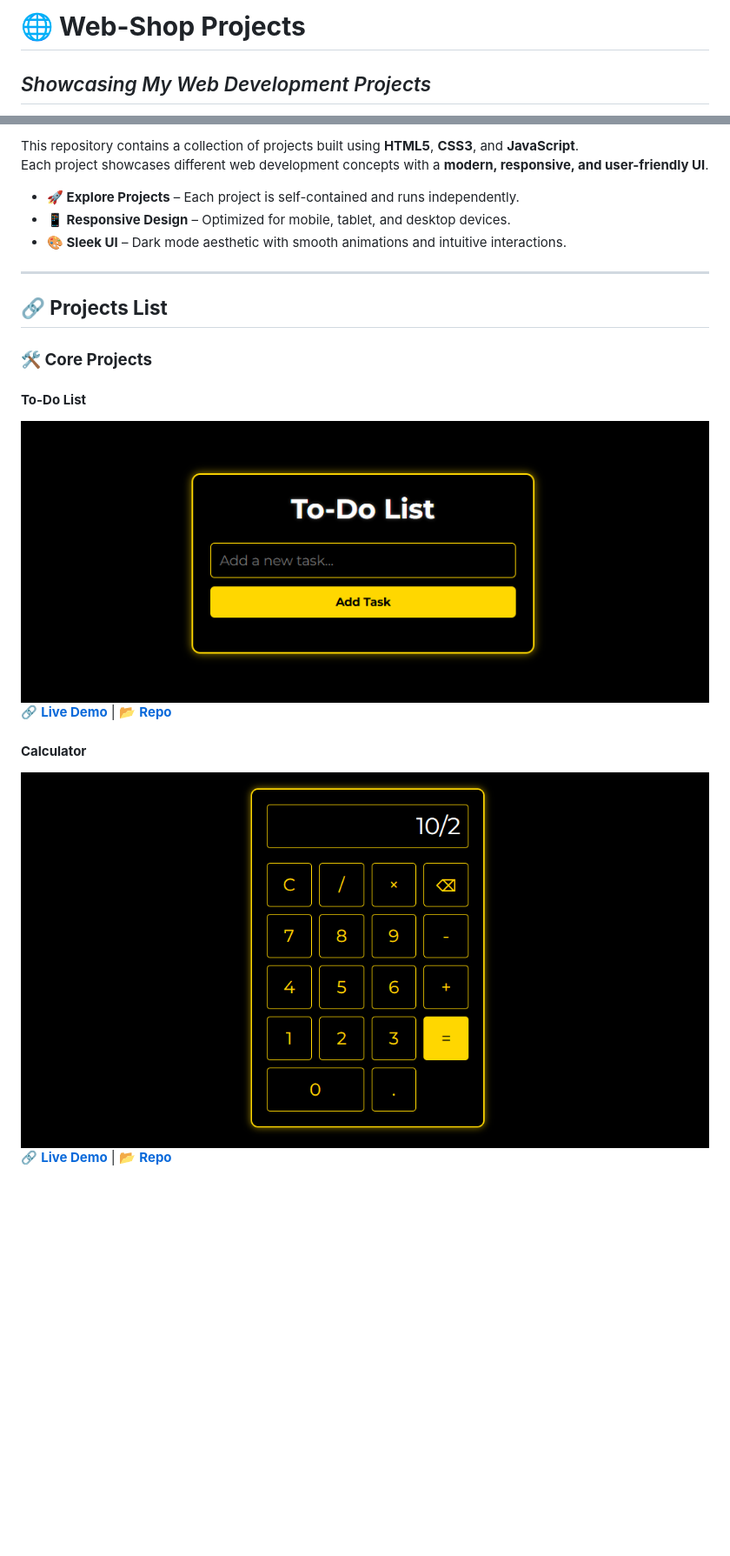
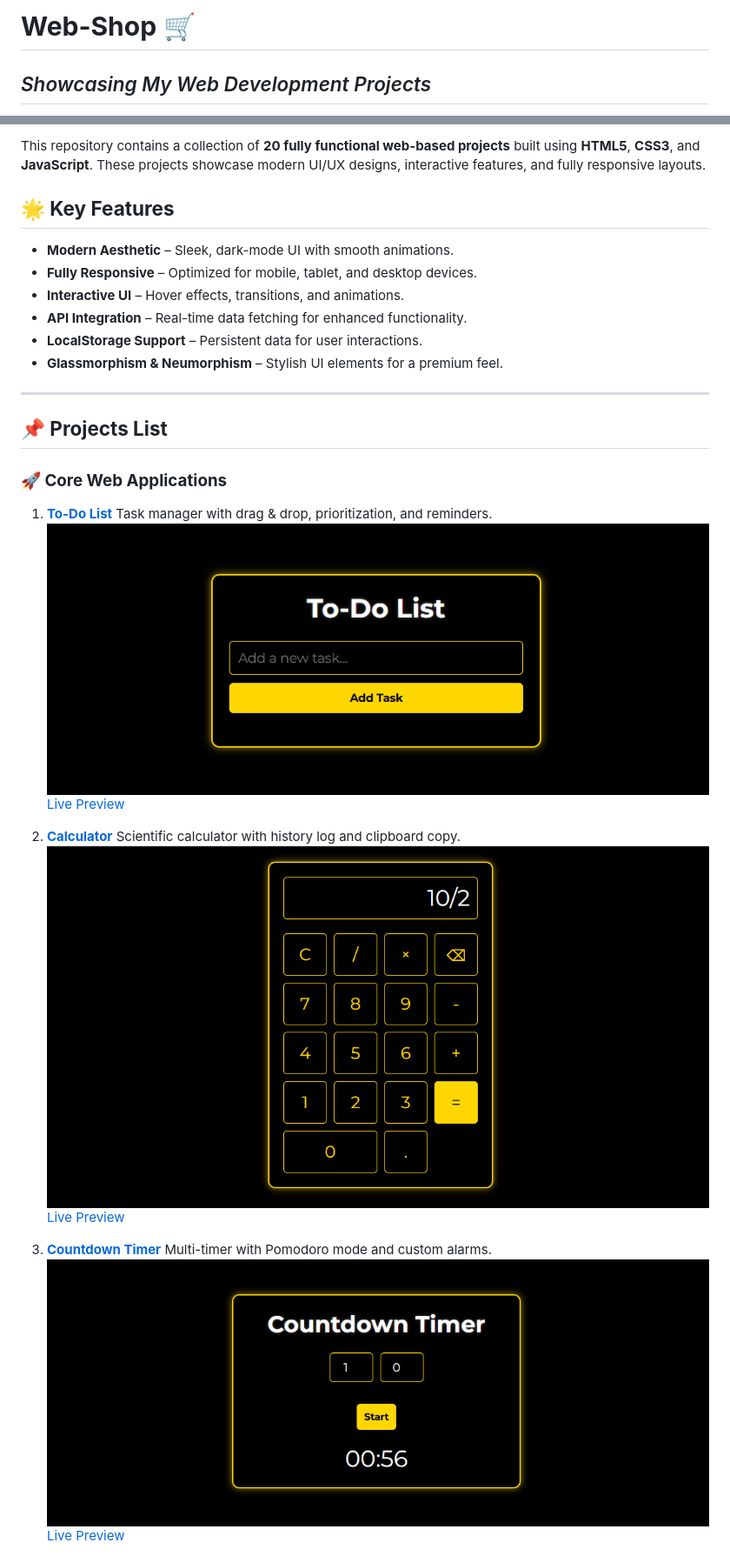
Before and after one commit to girish-kor/web-shop, a Markdown page: README.md, 2 parts joined by grey strips. Shown at 87% size. GitHub-like rendering; blank space fills up the shorter version.

```diff
--- a/README.md
+++ b/README.md
@@ -1,4 +1,4 @@
-# **🌐 Web-Shop Projects**
+# **Web-Shop** 🛒
 
 ## _Showcasing My Web Development Projects_
 
@@ -6,21 +6,30 @@
 
-This repository contains a collection of projects built using **HTML5**, **CSS3**, and **JavaScript**.
-Each project showcases different web development concepts with a **modern, responsive, and user-friendly UI**.
+This repository contains a collection of **20 fully functional web-based projects** built using **HTML5**, **CSS3**, and **JavaScript**. These projects showcase modern UI/UX designs, interactive features, and fully responsive layouts.
 
-- **🚀 Explore Projects** – Each project is self-contained and runs independently.
-- **📱 Responsive Design** – Optimized for mobile, tablet, and desktop devices.
-- **🎨 Sleek UI** – Dark mode aesthetic with smooth animations and intuitive interactions.
+## **🌟 Key Features**
+- **Modern Aesthetic** – Sleek, dark-mode UI with smooth animations.
+- **Fully Responsive** – Optimized for mobile, tablet, and desktop devices.
+- **Interactive UI** – Hover effects, transitions, and animations.
+- **API Integration** – Real-time data fetching for enhanced functionality.
+- **LocalStorage Support** – Persistent data for user interactions.
+- **Glassmorphism & Neumorphism** – Stylish UI elements for a premium feel.
 
 ---
 
-## **🔗 Projects List**
+## **📌 Projects List**
+### **🚀 Core Web Applications**
+1. **[To-Do List](./projects/pages/toDoList.html)**
+   Task manager with drag & drop, prioritization, and reminders.
+   ![To-Do List](./projects/images/todo-thumbnail.png)
+   [Live Preview](https://github.com/girish-kor/toDoList)
 
-### **🛠️ Core Projects**
-#### **To-Do List**
-[![To-Do List](./projects/images/todo-thumbnail.png)](https://girish-kor.github.io/web-shop/pages/toDoList.html)
-🔗 **[Live Demo](https://girish-kor.github.io/web-shop/pages/toDoList.html)** | 📂 **[Repo](https://github.com/girish-kor/web-shop/blob/main/pages/toDoList.html)**
+2. **[Calculator](./projects/pages/calculator.html)**
+   Scientific calculator with history log and clipboard copy.
+   ![Calculator](./projects/images/calc-thumbnail.png)
+   [Live Preview](https://github.com/girish-kor/calculator)
 
-#### **Calculator**
-[![Calculator](./projects/images/calc-thumbnail.png)](https://girish-kor.github.io/web-shop/pages/calculator.html)
-🔗 **[Live Demo](https://girish-kor.github.io/web-shop/pages/calculator.html)** | 📂 **[Repo](https://github.com/girish-kor/web-shop/blob/main/pages/calculator.html)**
+3. **[Countdown Timer](./projects/pages/countdownTimer.html)**
+   Multi-timer with Pomodoro mode and custom alarms.
+   ![Countdown Timer](./projects/images/timer-thumbnail.png)
+   [Live Preview](https://github.com/girish-kor/countdownTimer)
 
```
Also changed, not shown: other parts of README.md (+74 -48 lines).
